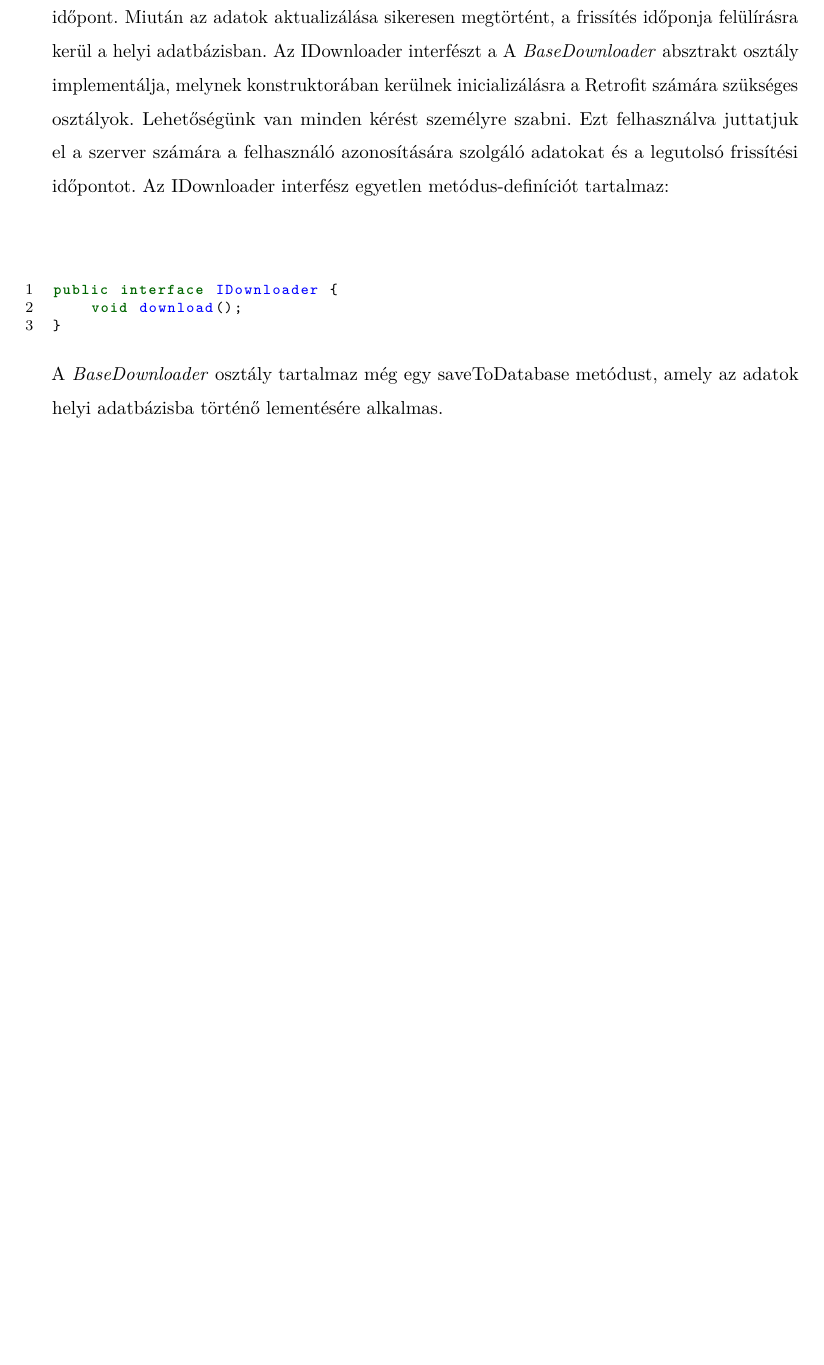
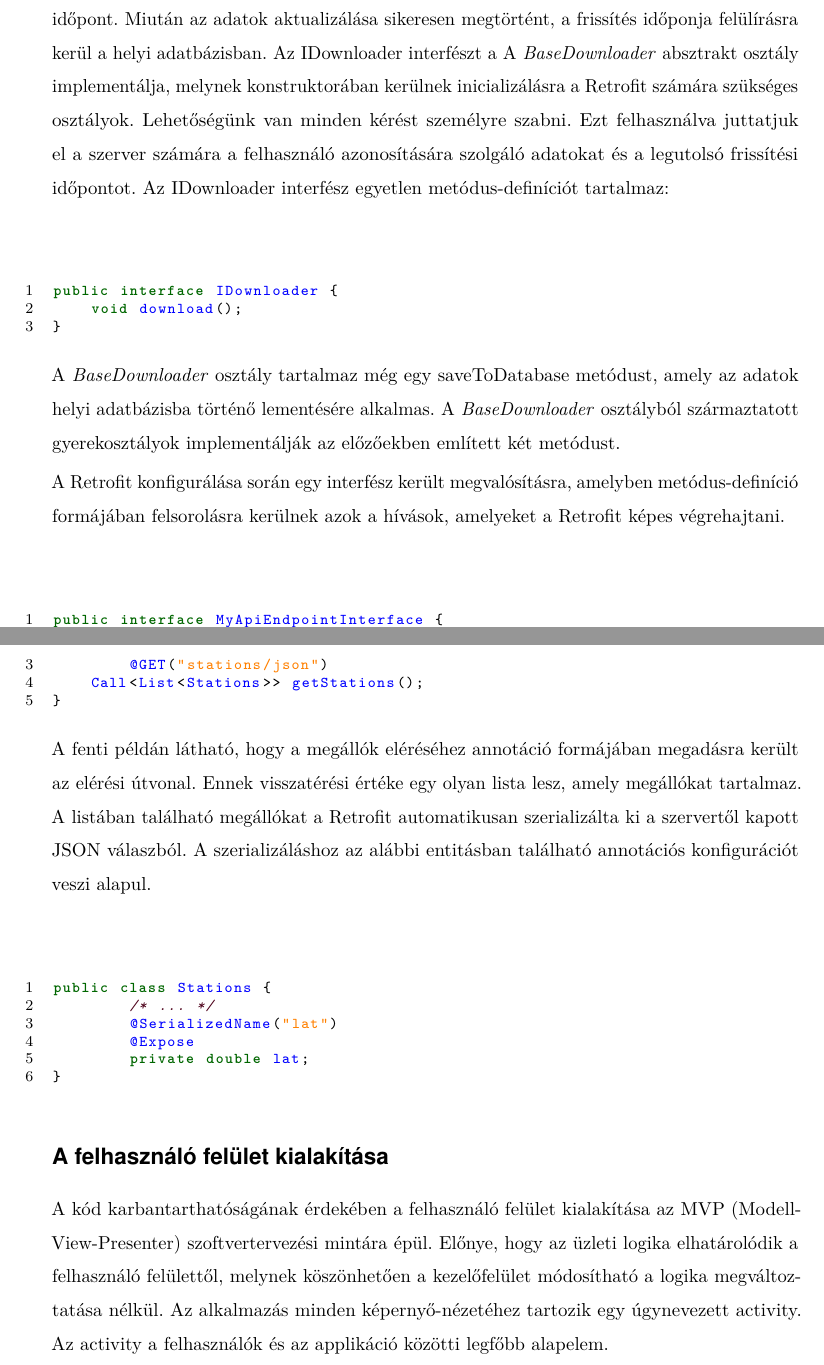
Before and after one commit to DWsbMH/VeszpTrans, a LaTeX document (szakdoga.tex, which reads parts/fejlesztoi.tex): part of page 35 of 38 before the commit and two parts of pages 35 and 36 of 39 after it, the two joined at a grey line, cut so that both start at the same text, the shorter picture padded with empty space. Compiled offline with pdfLaTeX.

Commit message:
fejlesztői cont

```diff
--- a/parts/fejlesztoi.tex
+++ b/parts/fejlesztoi.tex
@@ -248,14 +248,36 @@ public interface IDownloader {
     void download();
 }
 \end{lstlisting}
+A \Highlight{BaseDownloader} osztály tartalmaz még egy saveToDatabase metódust, amely az adatok helyi adatbázisba történő lementésére alkalmas.
+A \Highlight{BaseDownloader} osztályból származtatott gyerekosztályok implementálják az előzőekben említett két metódust.
 
-A \Highlight{BaseDownloader} osztály tartalmaz még egy saveToDatabase metódust, amely az adatok helyi adatbázisba történő lementésére alkalmas.
+A Retrofit konfigurálása során egy interfész került megvalósításra, amelyben metódus-definíció formájában felsorolásra kerülnek azok a hívások, amelyeket a Retrofit képes végrehajtani.
+\begin{lstlisting}
+public interface MyApiEndpointInterface {
+	/* ... */
+	@GET("stations/json")
+    Call<List<Stations>> getStations();
+}
+\end{lstlisting}
+A fenti példán látható, hogy a megállók eléréséhez annotáció formájában megadásra került az elérési útvonal.
+Ennek visszatérési értéke egy olyan lista lesz, amely megállókat tartalmaz.
+A listában található megállókat a Retrofit automatikusan szerializálta ki a szervertől kapott JSON válaszból.
+A szerializáláshoz az alábbi entitásban található annotációs konfigurációt veszi alapul.
+\begin{lstlisting}
+public class Stations {
+	/* ... */
+	@SerializedName("lat")
+	@Expose
+	private double lat;
+}
+\end{lstlisting}
 
-
-
-
-
-
+\subsection*{A felhasználó felület kialakítása}
+\label{layout}
+A kód karbantarthatóságának érdekében a felhasználó felület kialakítása az MVP (Modell-View-Presenter) szoftvertervezési mintára épül.
+Előnye, hogy az üzleti logika elhatárolódik a felhasználó felülettől, melynek köszönhetően a kezelőfelület módosítható a logika megváltoztatása nélkül.
+Az alkalmazás minden képernyő-nézetéhez tartozik egy úgynevezett activity.
+Az activity a felhasználók és az applikáció közötti legfőbb alapelem.
 
 
 
```
